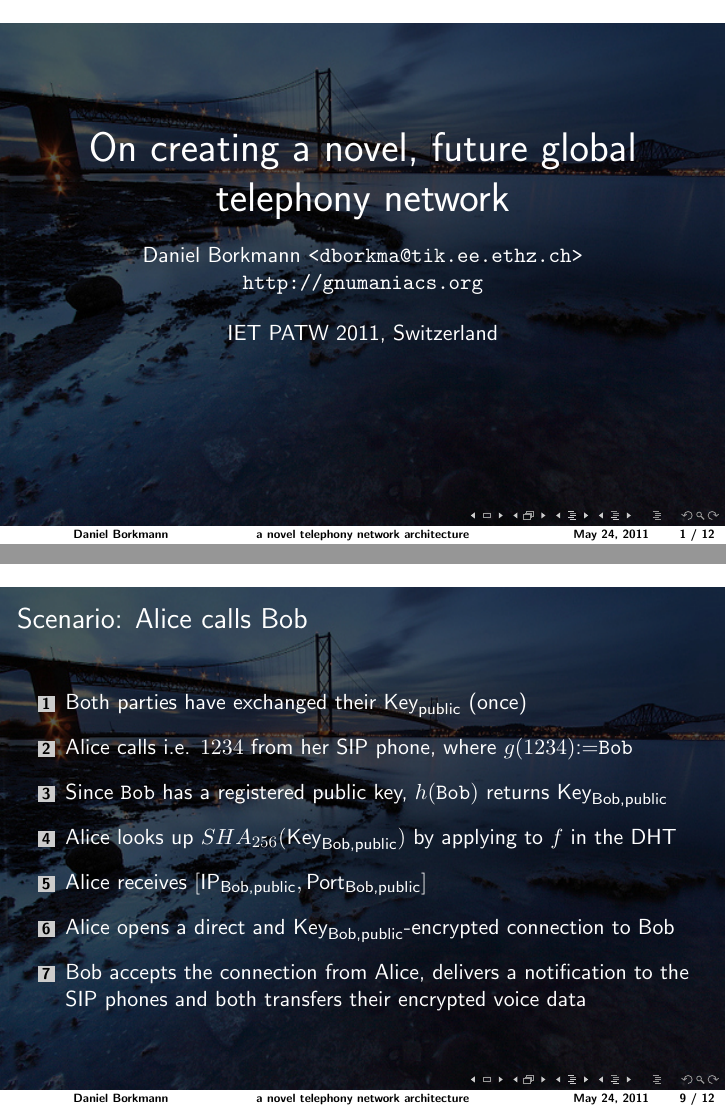
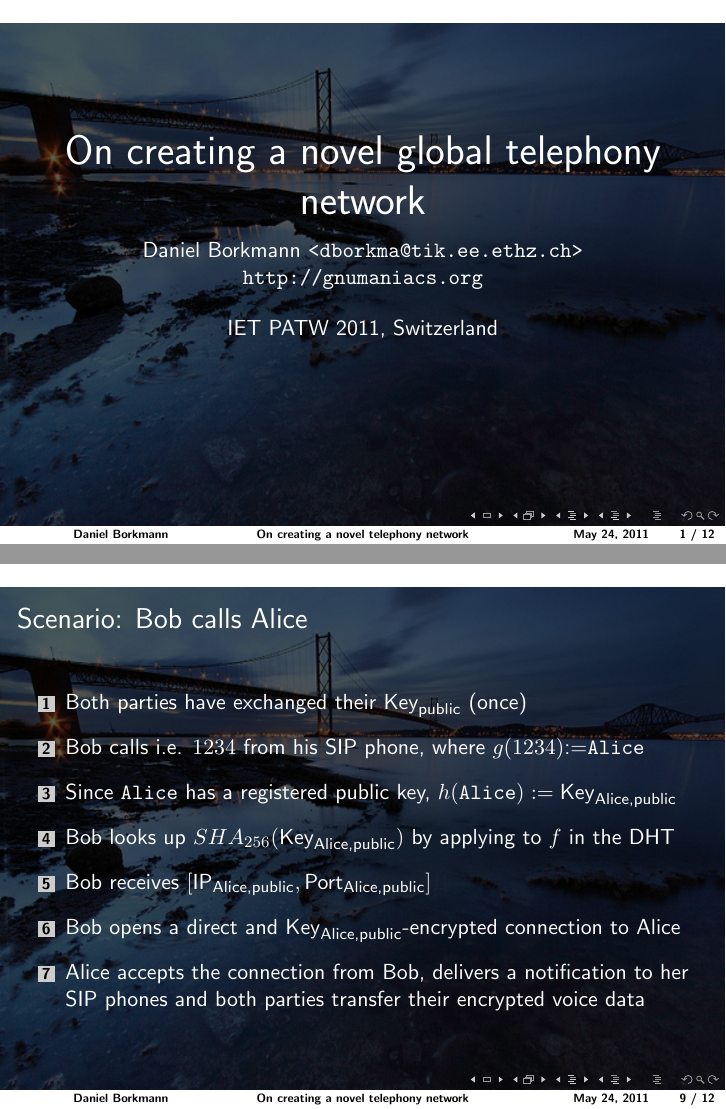
Before and after one commit to vaskot/transsip, LaTeX slides (Documentation/talk/1/main.tex): pages 1 and 9 of 12, joined at a grey line. Compiled offline with pdfLaTeX.

Commit message:
fixes in tex

```diff
--- a/Documentation/talk/1/main.tex
+++ b/Documentation/talk/1/main.tex
@@ -49,8 +49,7 @@
 
 \begin{document}
 
-\title[a novel telephony network architecture]{\huge{On creating a novel, future
-						     global telephony network}}
+\title[On creating a novel telephony network]{\huge{On creating a novel global telephony network}}
 \author[Daniel Borkmann] {
 	\vspace*{-20pt}
 	\newline
@@ -151,15 +150,15 @@
 }
 
 \frame {
-	\frametitle{Scenario: Alice calls Bob}
+	\frametitle{Scenario: Bob calls Alice}
 	\begin{enumerate}
 		\item Both parties have exchanged their $\text{Key}_{\text{public}}$ (once)\medskip
-		\item Alice calls i.e. $1234$ from her SIP phone, where $g(1234)$:=\texttt{Bob}\medskip
-		\item Since \texttt{Bob} has a registered public key, $h(\text{\texttt{Bob}})$ returns $\text{Key}_{\text{Bob,public}}$\medskip
-		\item Alice looks up $SHA_{256}(\text{Key}_{\text{Bob,public}})$ by applying to $f$ in the DHT\medskip
-		\item Alice receives $[\text{IP}_{\text{Bob,public}}, \text{Port}_{\text{Bob,public}}]$\medskip
-		\item Alice opens a direct and $\text{Key}_{\text{Bob,public}}$-encrypted connection to Bob\medskip
-		\item Bob accepts the connection from Alice, delivers a notification to the SIP phones and both transfers their encrypted voice data
+		\item Bob calls i.e. $1234$ from his SIP phone, where $g(1234)$:=\texttt{Alice}\medskip
+		\item Since \texttt{Alice} has a registered public key, $h(\text{\texttt{Alice}}):=\text{Key}_{\text{Alice,public}}$\medskip
+		\item Bob looks up $SHA_{256}(\text{Key}_{\text{Alice,public}})$ by applying to $f$ in the DHT\medskip
+		\item Bob receives $[\text{IP}_{\text{Alice,public}}, \text{Port}_{\text{Alice,public}}]$\medskip
+		\item Bob opens a direct and $\text{Key}_{\text{Alice,public}}$-encrypted connection to Alice\medskip
+		\item Alice accepts the connection from Bob, delivers a notification to her SIP phones and both parties transfer their encrypted voice data
 	\end{enumerate}
 }
 
```
